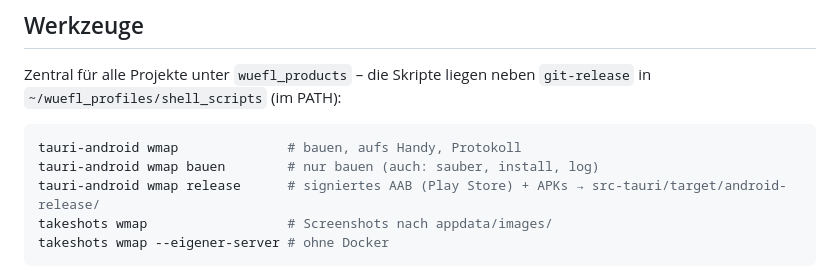
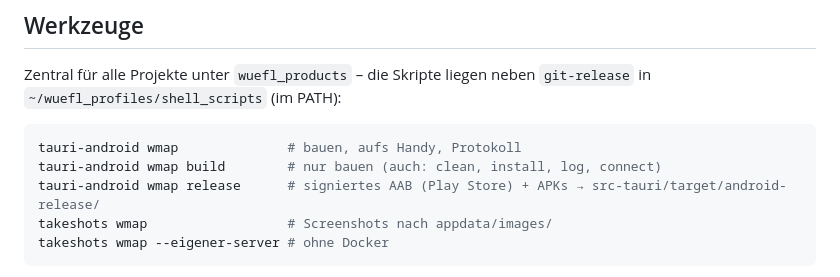
Before and after one commit to zipferlacke/wmap, a Markdown page: README.md, the part around the change. Rendered like a GitHub page.

Commit message:
README: tauri-android mit englischen Befehlen (build, clean, connect)

````diff
--- a/README.md
+++ b/README.md
@@ -944,7 +944,7 @@ Zentral für alle Projekte unter `wuefl_products` – die Skripte liegen neben
 
 ```bash
 tauri-android wmap              # bauen, aufs Handy, Protokoll
-tauri-android wmap bauen        # nur bauen (auch: sauber, install, log)
+tauri-android wmap build        # nur bauen (auch: clean, install, log, connect)
 tauri-android wmap release      # signiertes AAB (Play Store) + APKs → src-tauri/target/android-release/
 takeshots wmap                  # Screenshots nach appdata/images/
 takeshots wmap --eigener-server # ohne Docker
````
